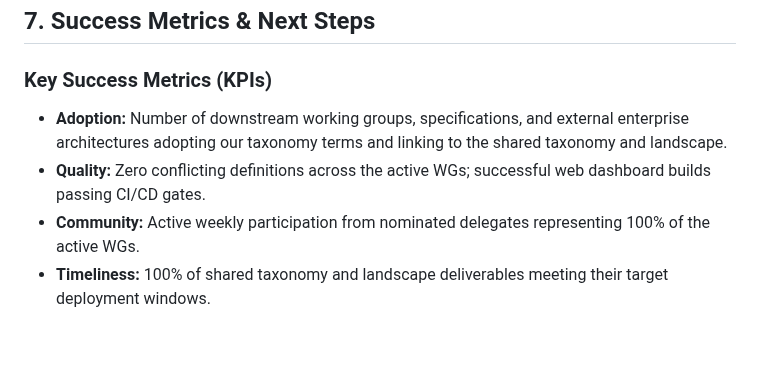
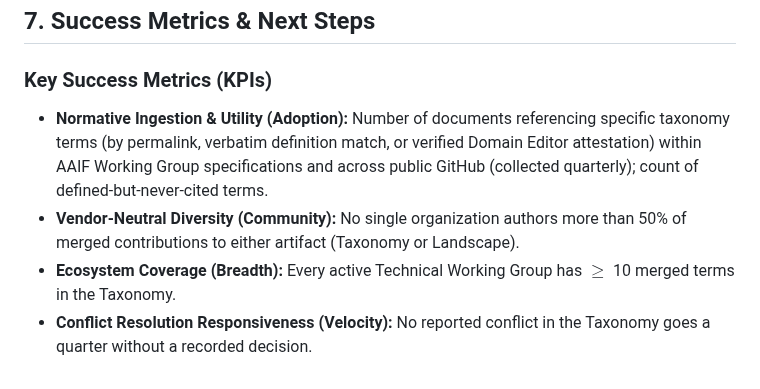
Before and after one commit to aaif/ws-taxonomy-landscape, a Markdown page: charter/charter.md, the part around the change. GitHub-like rendering; blank space fills up the shorter version.

Commit message:
docs(charter): overhaul Key Success Metrics (KPIs) to align with actionable governance - Replace passive adoption links with 'Normative Ingestion & Utility', capturing verbatim definitions and Domain Editor self-attestations alongside permalinks (ensuring unlinked PDFs/offline specs are tracked). - Shift from 'Zero Conflicts' to 'Conflict Resolution Responsiveness', measuring dispute resolution velocity (ensuring all reported terminology intersections reach a recorded decision within a quarter). - Introduce 'Vendor-Neutral Diversity' cap (<= 50% merged contributions per corporate entity) to enforce pre-competitive balance. - Introduce 'Ecosystem Coverage' baseline (>= 10 merged terms per active Working Group) over basic CI/CD build checks.

```diff
--- a/charter/charter.md
+++ b/charter/charter.md
@@ -126,7 +126,7 @@ Open to all individuals and organizations consistent with foundation policies. W
 ## 7. Success Metrics & Next Steps
 
 ### Key Success Metrics (KPIs)
-*   **Adoption:** Number of downstream working groups, specifications, and external enterprise architectures adopting our taxonomy terms and linking to the shared taxonomy and landscape.
-*   **Quality:** Zero conflicting definitions across the active WGs; successful web dashboard builds passing CI/CD gates.
-*   **Community:** Active weekly participation from nominated delegates representing 100% of the active WGs.
-*   **Timeliness:** 100% of shared taxonomy and landscape deliverables meeting their target deployment windows.
+*   **Normative Ingestion & Utility (Adoption):** Number of documents referencing specific taxonomy terms (by permalink, verbatim definition match, or verified Domain Editor attestation) within AAIF Working Group specifications and across public GitHub (collected quarterly); count of defined-but-never-cited terms.
+*   **Vendor-Neutral Diversity (Community):** No single organization authors more than 50% of merged contributions to either artifact (Taxonomy or Landscape).
+*   **Ecosystem Coverage (Breadth):** Every active Technical Working Group has $\ge$ 10 merged terms in the Taxonomy.
+*   **Conflict Resolution Responsiveness (Velocity):** No reported conflict in the Taxonomy goes a quarter without a recorded decision.
```
